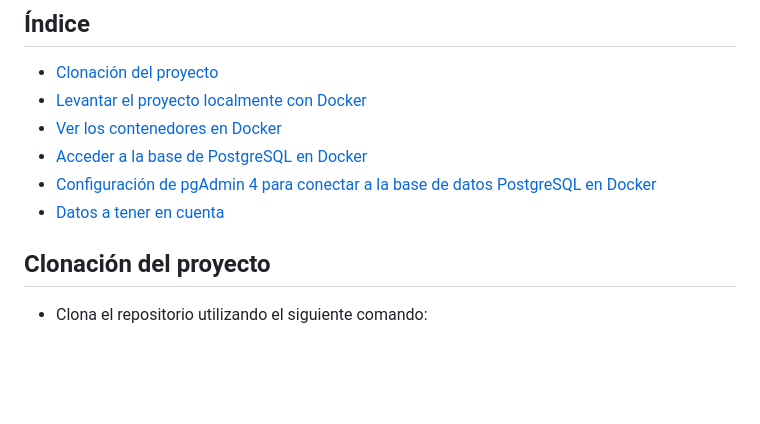
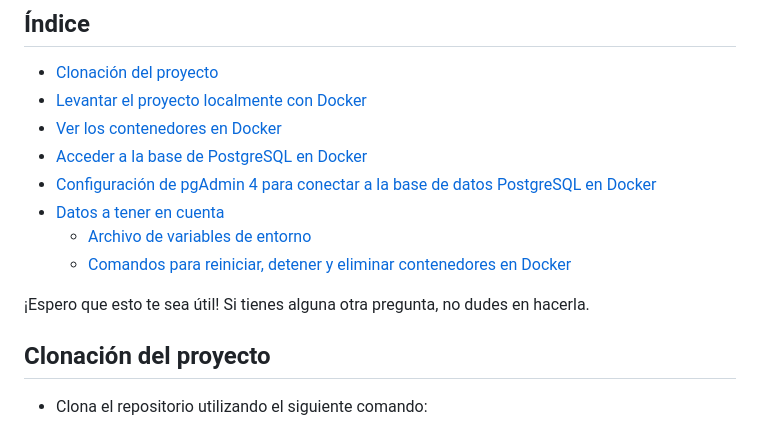
Before and after one commit to Leonel-H29/API-PowerRangers, a Markdown page: api/README.md, the part around the change. Rendered like a GitHub page; blank space fills up the shorter version.

```diff
--- a/api/README.md
+++ b/api/README.md
@@ -11,6 +11,14 @@ Este README.md proporciona instrucciones detalladas para clonar el proyecto, lev
 - [Acceder a la base de PostgreSQL en Docker](#acceder-a-la-base-de-postgresql-en-docker)
 - [Configuración de pgAdmin 4 para conectar a la base de datos PostgreSQL en Docker](#configuración-de-pgadmin-4-para-conectar-a-la-base-de-datos-postgresql-en-docker)
 - [Datos a tener en cuenta](#datos-a-tener-en-cuenta)
+	 - [Archivo de variables de entorno](#archivo-de-variables-de-entorno)
+   	 - [Comandos para reiniciar, detener y eliminar contenedores en Docker](#comandos-para-reiniciar-detener-y-eliminar-contenedores-en-docker)
+
+
+
+
+¡Espero que esto te sea útil! Si tienes alguna otra pregunta, no dudes en hacerla.
+
 
 
 ## Clonación del proyecto
```
